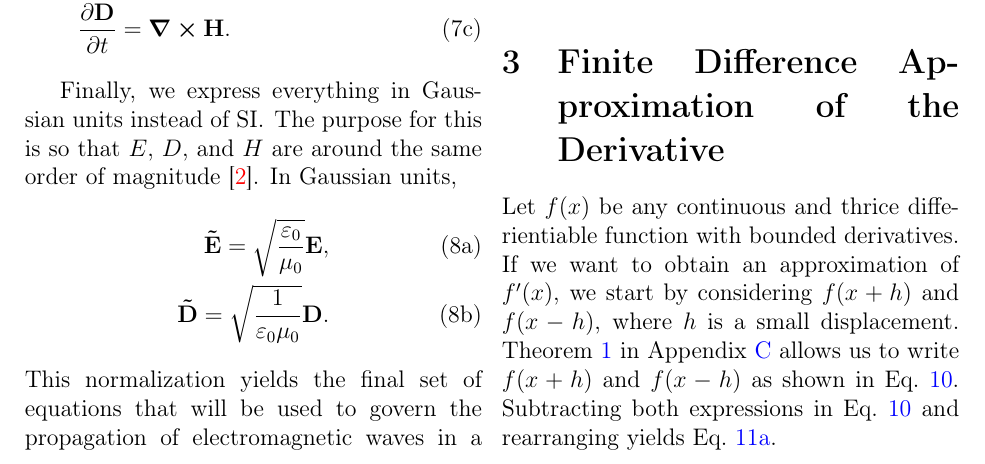
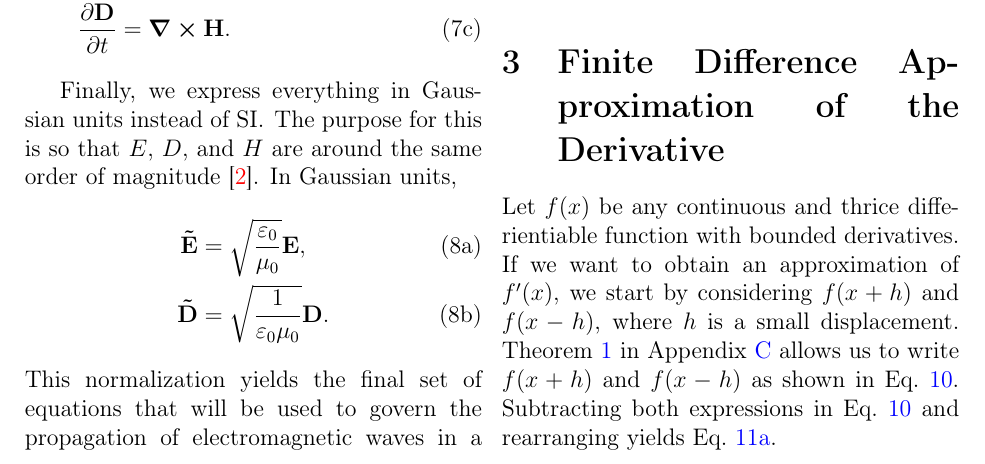
Before and after one commit to pdcook/FDTD, a LaTeX paper (Paper_FDTD/Cook_FDTD.tex): part of page 3 of 35, cut so that both start at the same text. Compiled offline with pdfLaTeX.

Commit message:
minor equation formatting

```diff
--- a/Paper_FDTD/Cook_FDTD.tex
+++ b/Paper_FDTD/Cook_FDTD.tex
@@ -120,8 +120,8 @@ So that the relevant equations for electromagnetic waves are then
 Finally, we express everything in Gaussian units instead of SI\@. The purpose for this is so that $E$, $D$, and $H$ are around the same order of magnitude~\cite{Sullivan00}. In Gaussian units,
 \begin{subequations}
 \begin{align}
-\mathbf{\tilde{E}}=\sqrt{\frac{\varepsilon_0}{\mu_0}}\mathbf{E},\\
-\mathbf{\tilde{D}}=\sqrt{\frac{1}{\varepsilon_0\mu_0}}\mathbf{D}.
+\mathbf{\tilde{E}}&=\sqrt{\frac{\varepsilon_0}{\mu_0}}\mathbf{E},\\
+\mathbf{\tilde{D}}&=\sqrt{\frac{1}{\varepsilon_0\mu_0}}\mathbf{D}.
 \end{align}
 \end{subequations}
 This normalization yields the final set of equations that will be used to govern the propagation of electromagnetic waves in a lossy dielectric medium,
```
Also changed, not shown: Paper_FDTD/Cook_FDTD.pdf, Paper_FDTD/Cook_FDTD.tex (6 more changed lines).
